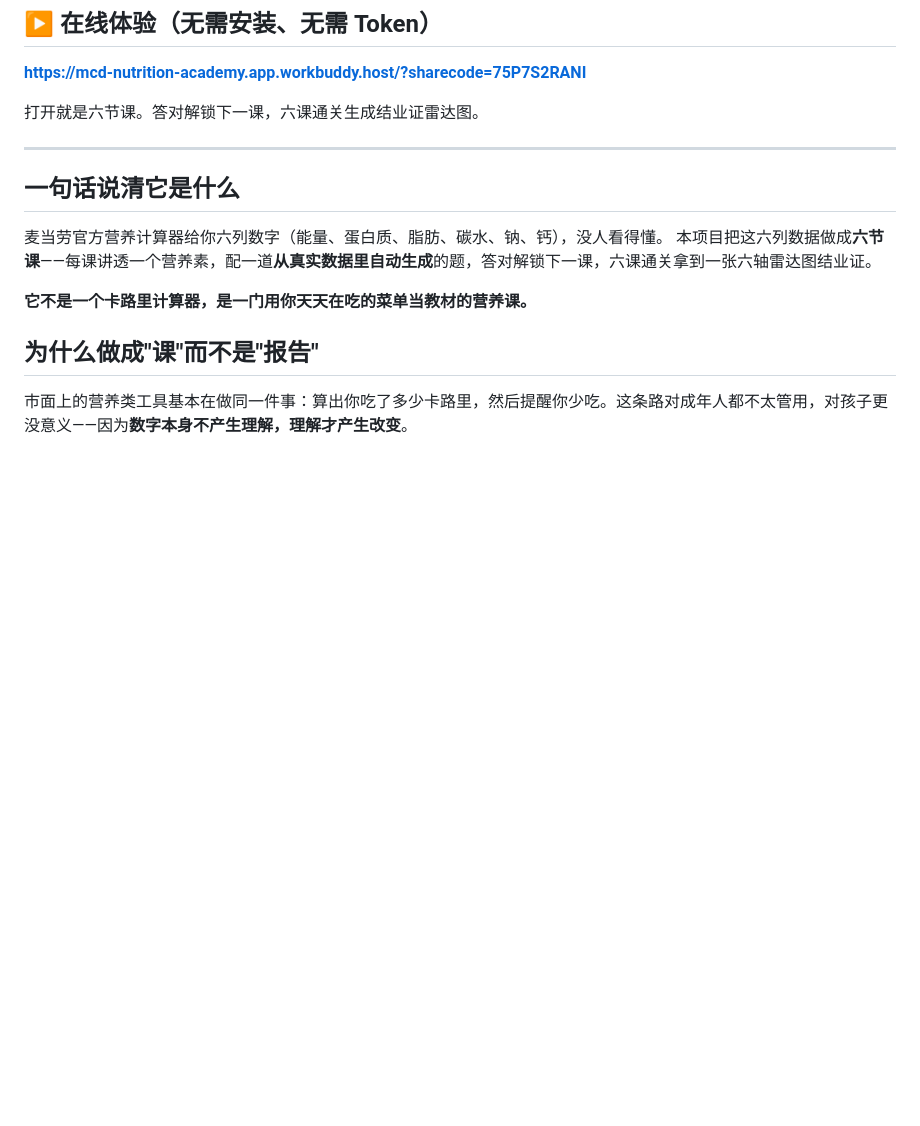
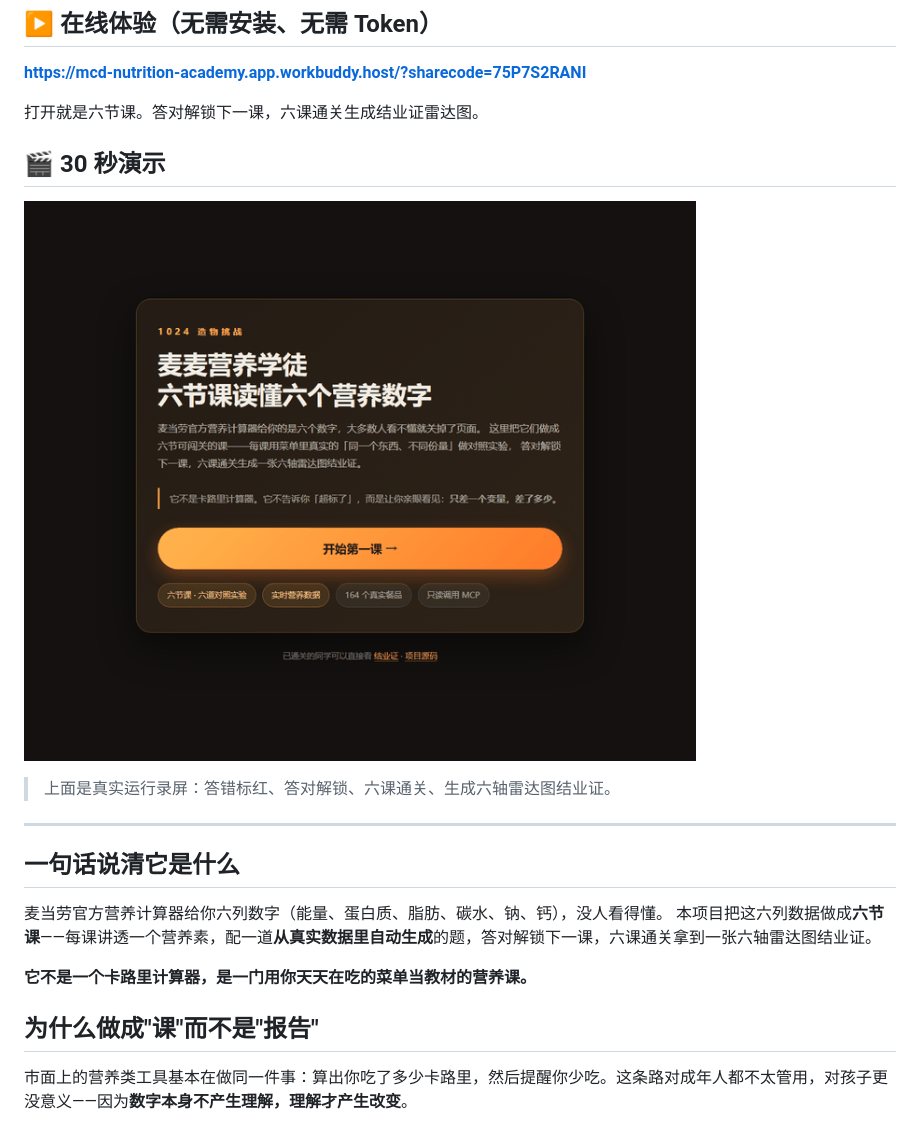
Before and after one commit to jslijb/mcd-nutrition-academy, a Markdown page: README.md, the part around the change. GitHub-like rendering; pictures changed too: assets/demo.gif (added); blank space fills up the shorter version.

```diff
--- a/README.md
+++ b/README.md
@@ -11,6 +11,12 @@
 **https://mcd-nutrition-academy.app.workbuddy.host/?sharecode=75P7S2RANI**
 
 打开就是六节课。答对解锁下一课，六课通关生成结业证雷达图。
+
+## 🎬 30 秒演示
+
+![演示：闯关 → 解锁 → 结业证](assets/demo.gif)
+
+> 上面是真实运行录屏：答错标红、答对解锁、六课通关、生成六轴雷达图结业证。
 
 ---
 
```
Also changed, not shown: REWARD_GUIDE.md (added, +127 -0 lines), SUBMIT_GUIDE.md (added, +147 -0 lines), out/certificate.png (added), out/lesson_top.png (added), 6 other files.
